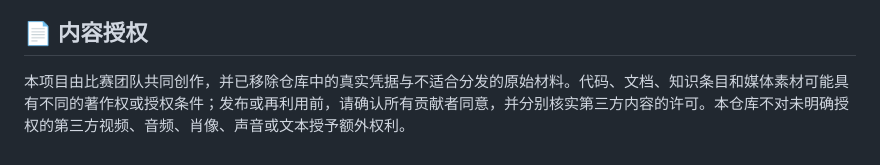
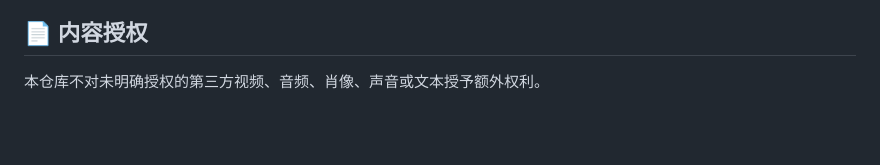
Before and after one commit to Leizhidong-creator/AI-Restaurant-Startup-Video-Guidance, a Markdown page: README.md, the part around the change. GitHub-like rendering; blank space fills up the shorter version.

```diff
--- a/README.md
+++ b/README.md
@@ -496,4 +496,4 @@ python -m pytest "4.产品-视频对照诊断MVP/integration/tests" -q
 
 ## 📄 内容授权
 
-本项目由比赛团队共同创作，并已移除仓库中的真实凭据与不适合分发的原始材料。代码、文档、知识条目和媒体素材可能具有不同的著作权或授权条件；发布或再利用前，请确认所有贡献者同意，并分别核实第三方内容的许可。本仓库不对未明确授权的第三方视频、音频、肖像、声音或文本授予额外权利。
+本仓库不对未明确授权的第三方视频、音频、肖像、声音或文本授予额外权利。
```
